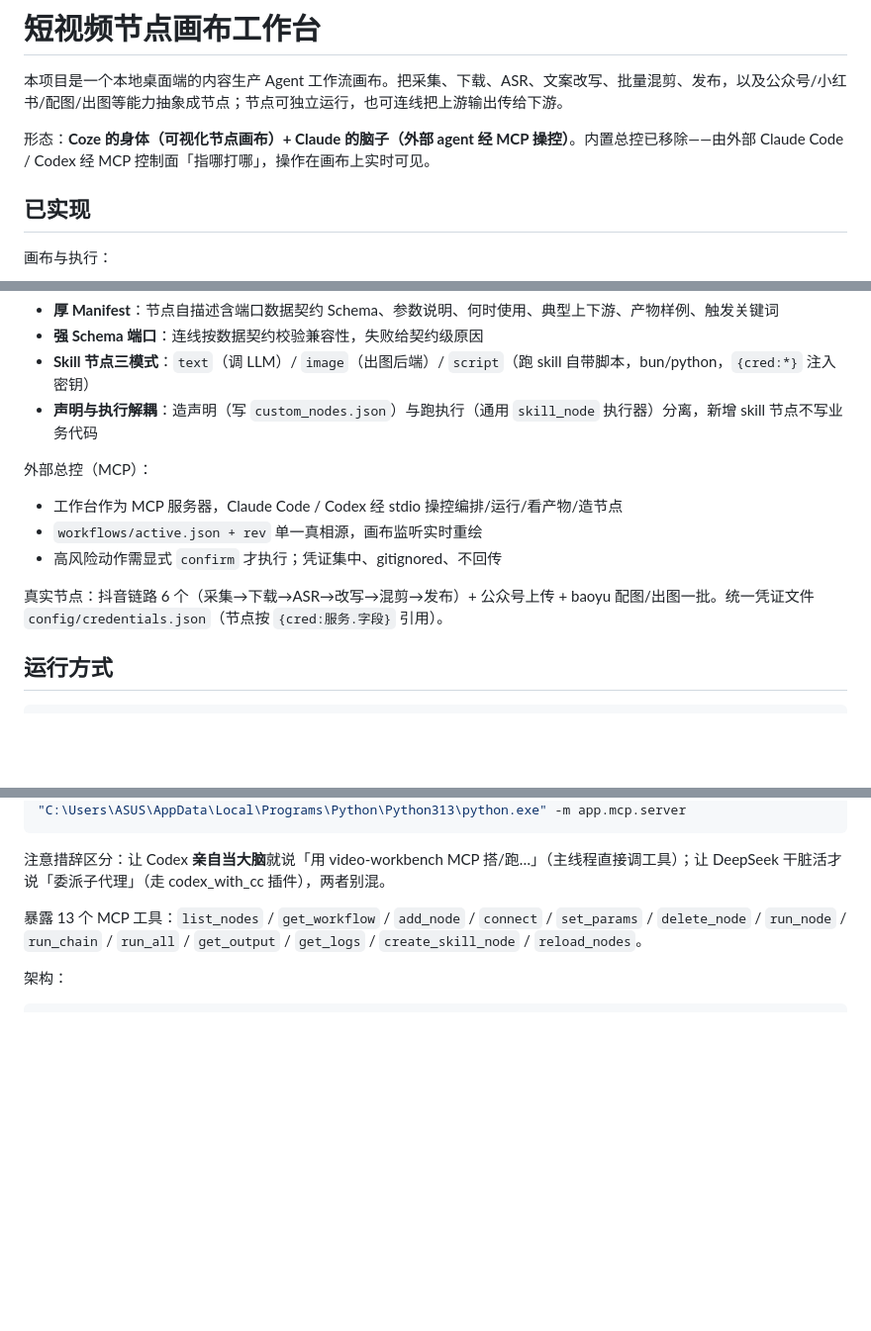
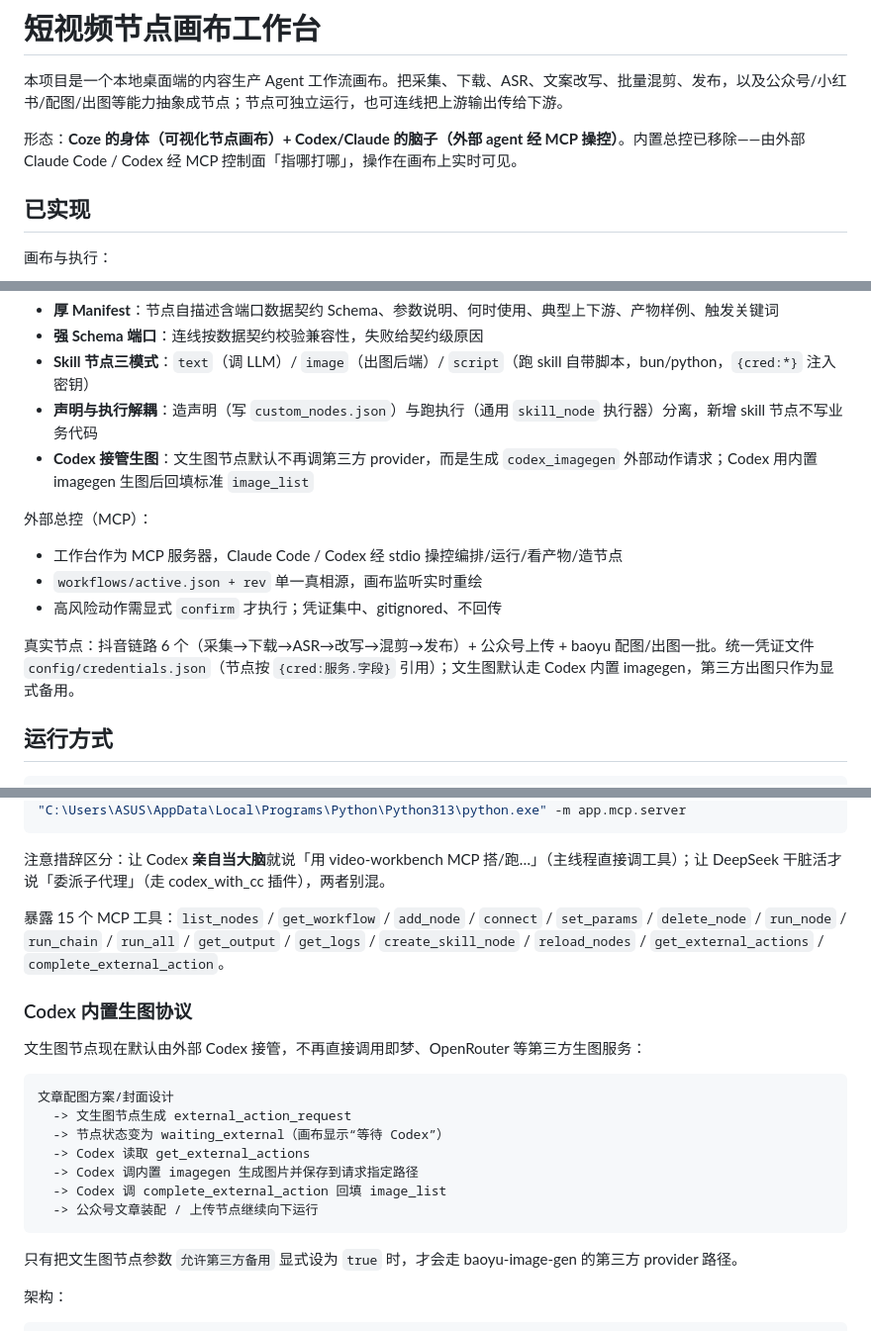
Before and after one commit to yefang0305/shortvideo-node-canvas, a Markdown page: README.md, 3 parts joined by grey strips. Shown at 99% size. Rendered like a GitHub page; blank space fills up the shorter version.

Commit message:
docs: update Codex imagegen workflow

````diff
--- a/README.md
+++ b/README.md
@@ -2,7 +2,7 @@
 
 本项目是一个本地桌面端的内容生产 Agent 工作流画布。把采集、下载、ASR、文案改写、批量混剪、发布，以及公众号/小红书/配图/出图等能力抽象成节点；节点可独立运行，也可连线把上游输出传给下游。
 
-形态：**Coze 的身体（可视化节点画布）+ Claude 的脑子（外部 agent 经 MCP 操控）**。内置总控已移除——由外部 Claude Code / Codex 经 MCP 控制面「指哪打哪」，操作在画布上实时可见。
+形态：**Coze 的身体（可视化节点画布）+ Codex/Claude 的脑子（外部 agent 经 MCP 操控）**。内置总控已移除——由外部 Claude Code / Codex 经 MCP 控制面「指哪打哪」，操作在画布上实时可见。
 
 ## 已实现
 
@@ -21,6 +21,7 @@
 - **强 Schema 端口**：连线按数据契约校验兼容性，失败给契约级原因
 - **Skill 节点三模式**：`text`（调 LLM）/ `image`（出图后端）/ `script`（跑 skill 自带脚本，bun/python，`{cred:*}` 注入密钥）
 - **声明与执行解耦**：造声明（写 `custom_nodes.json`）与跑执行（通用 `skill_node` 执行器）分离，新增 skill 节点不写业务代码
+- **Codex 接管生图**：文生图节点默认不再调第三方 provider，而是生成 `codex_imagegen` 外部动作请求；Codex 用内置 imagegen 生图后回填标准 `image_list`
 
 外部总控（MCP）：
 
@@ -28,7 +29,7 @@
 - `workflows/active.json + rev` 单一真相源，画布监听实时重绘
 - 高风险动作需显式 `confirm` 才执行；凭证集中、gitignored、不回传
 
-真实节点：抖音链路 6 个（采集→下载→ASR→改写→混剪→发布）+ 公众号上传 + baoyu 配图/出图一批。统一凭证文件 `config/credentials.json`（节点按 `{cred:服务.字段}` 引用）。
+真实节点：抖音链路 6 个（采集→下载→ASR→改写→混剪→发布）+ 公众号上传 + baoyu 配图/出图一批。统一凭证文件 `config/credentials.json`（节点按 `{cred:服务.字段}` 引用）；文生图默认走 Codex 内置 imagegen，第三方出图只作为显式备用。
 
 ## 运行方式
 
@@ -137,7 +138,23 @@ codex mcp add video-workbench --env "PYTHONPATH=J:\MagicTool\个人网站\tools\
 ```
 注意措辞区分：让 Codex **亲自当大脑**就说「用 video-workbench MCP 搭/跑…」（主线程直接调工具）；让 DeepSeek 干脏活才说「委派子代理」（走 codex_with_cc 插件），两者别混。
 
-暴露 13 个 MCP 工具：`list_nodes` / `get_workflow` / `add_node` / `connect` / `set_params` / `delete_node` / `run_node` / `run_chain` / `run_all` / `get_output` / `get_logs` / `create_skill_node` / `reload_nodes`。
+暴露 15 个 MCP 工具：`list_nodes` / `get_workflow` / `add_node` / `connect` / `set_params` / `delete_node` / `run_node` / `run_chain` / `run_all` / `get_output` / `get_logs` / `create_skill_node` / `reload_nodes` / `get_external_actions` / `complete_external_action`。
+
+### Codex 内置生图协议
+
+文生图节点现在默认由外部 Codex 接管，不再直接调用即梦、OpenRouter 等第三方生图服务：
+
+```text
+文章配图方案/封面设计
+  -> 文生图节点生成 external_action_request
+  -> 节点状态变为 waiting_external（画布显示“等待 Codex”）
+  -> Codex 读取 get_external_actions
+  -> Codex 调内置 imagegen 生成图片并保存到请求指定路径
+  -> Codex 调 complete_external_action 回填 image_list
+  -> 公众号文章装配 / 上传节点继续向下运行
+```
+
+只有把文生图节点参数 `允许第三方备用` 显式设为 `true` 时，才会走 baoyu-image-gen 的第三方 provider 路径。
 
 架构：
 ```text
````
Also changed, not shown: other parts of README.md (+4 -3 lines), PROJECT_PROGRESS.md (+44 -12 lines).
